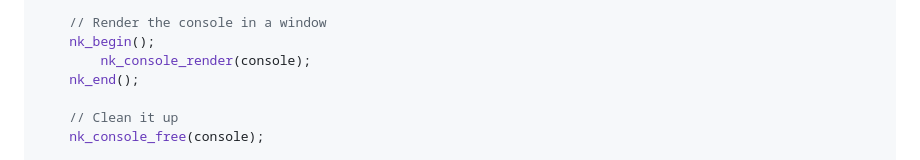
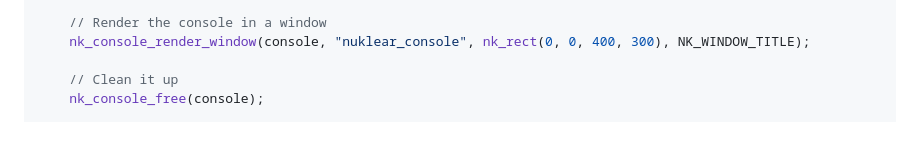
Before and after one commit to RobLoach/nuklear_console, a Markdown page: README.md, the part around the change. GitHub-like rendering; blank space fills up the shorter version.

```diff
--- a/README.md
+++ b/README.md
@@ -33,9 +33,7 @@ int main() {
     nk_console_button(console, "Save Game");
 
     // Render the console in a window
-    nk_begin();
-        nk_console_render(console);
-    nk_end();
+    nk_console_render_window(console, "nuklear_console", nk_rect(0, 0, 400, 300), NK_WINDOW_TITLE);
 
     // Clean it up
     nk_console_free(console);
```
